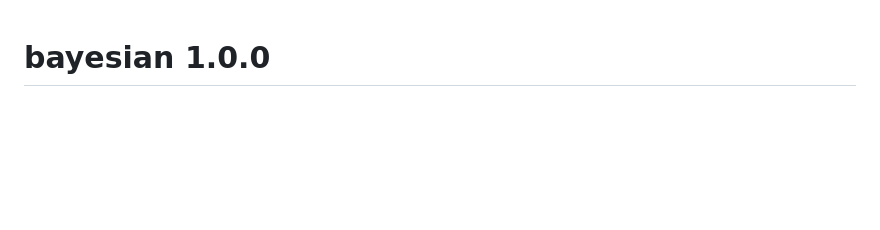
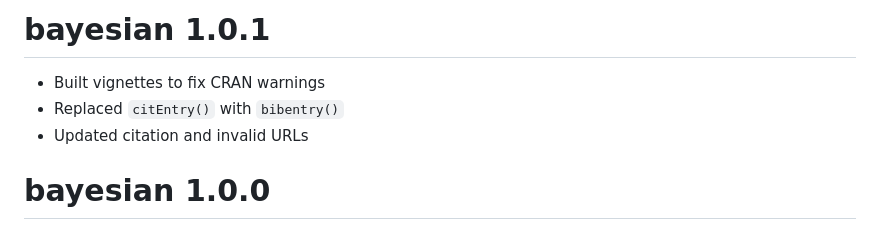
Before and after one commit to hsbadr/bayesian, a Markdown page: NEWS.md, the part around the change. Drawn GitHub-style; blank space fills up the shorter version.

Commit message:
`bayesian`: Update `NEWS.md`

```diff
--- a/NEWS.md
+++ b/NEWS.md
@@ -1,3 +1,9 @@
+# bayesian 1.0.1
+
+- Built vignettes to fix CRAN warnings
+- Replaced `citEntry()` with `bibentry()`
+- Updated citation and invalid URLs
+
 # bayesian 1.0.0
 
 - Fixed predictions with intercept-only models (#17)
```
